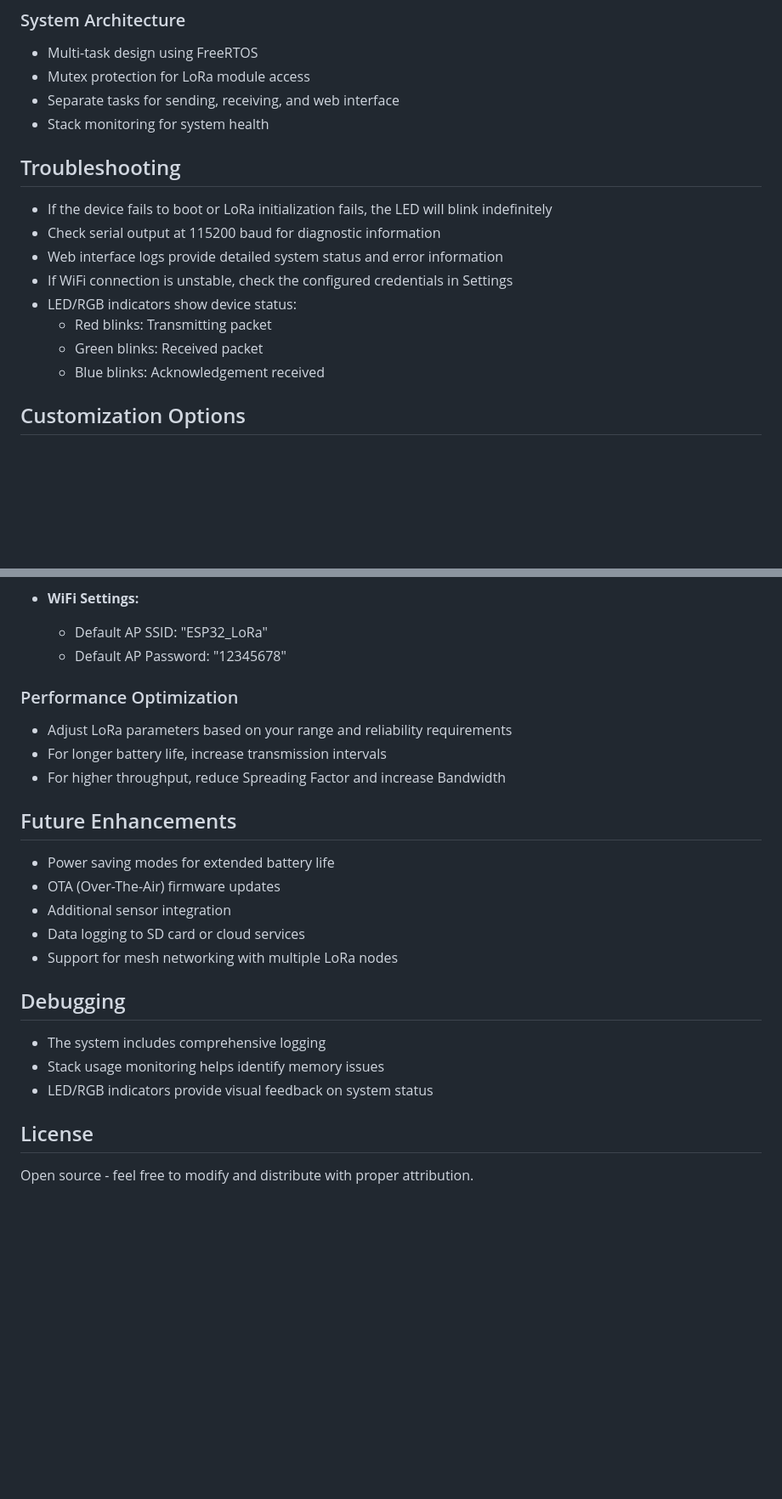
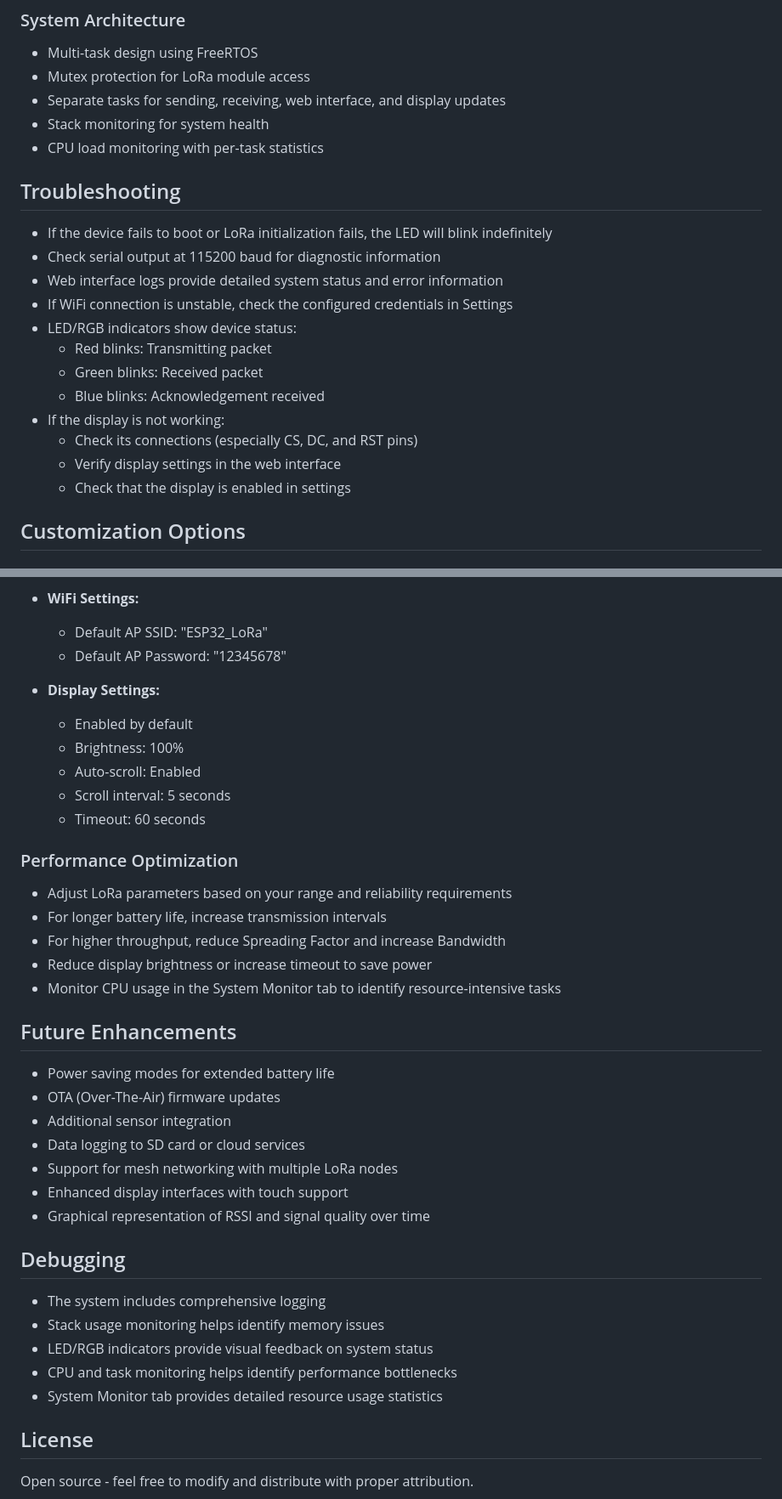
Before and after one commit to vpuhoff/lora-esp32, a Markdown page: readme.md, 2 parts joined by grey strips. Shown: that part at 85% size. Drawn GitHub-style; blank space fills up the shorter version.

```diff
--- a/readme.md
+++ b/readme.md
@@ -129,8 +189,9 @@ The system implements a simple packet exchange protocol:
 ### System Architecture
 - Multi-task design using FreeRTOS
 - Mutex protection for LoRa module access
-- Separate tasks for sending, receiving, and web interface
+- Separate tasks for sending, receiving, web interface, and display updates
 - Stack monitoring for system health
+- CPU load monitoring with per-task statistics
 
 ## Troubleshooting
 
@@ -142,6 +203,10 @@ The system implements a simple packet exchange protocol:
   - Red blinks: Transmitting packet
   - Green blinks: Received packet
   - Blue blinks: Acknowledgement received
+- If the display is not working:
+  - Check its connections (especially CS, DC, and RST pins)
+  - Verify display settings in the web interface
+  - Check that the display is enabled in settings
 
 ## Customization Options
 
@@ -158,10 +223,19 @@ The system implements a simple packet exchange protocol:
   - Default AP SSID: "ESP32_LoRa"
   - Default AP Password: "12345678"
 
+- **Display Settings:**
+  - Enabled by default
+  - Brightness: 100%
+  - Auto-scroll: Enabled
+  - Scroll interval: 5 seconds
+  - Timeout: 60 seconds
+
 ### Performance Optimization
 - Adjust LoRa parameters based on your range and reliability requirements
 - For longer battery life, increase transmission intervals
 - For higher throughput, reduce Spreading Factor and increase Bandwidth
+- Reduce display brightness or increase timeout to save power
+- Monitor CPU usage in the System Monitor tab to identify resource-intensive tasks
 
 ## Future Enhancements
 - Power saving modes for extended battery life
@@ -169,11 +243,15 @@ The system implements a simple packet exchange protocol:
 - Additional sensor integration
 - Data logging to SD card or cloud services
 - Support for mesh networking with multiple LoRa nodes
+- Enhanced display interfaces with touch support
+- Graphical representation of RSSI and signal quality over time
 
 ## Debugging
 - The system includes comprehensive logging
 - Stack usage monitoring helps identify memory issues
 - LED/RGB indicators provide visual feedback on system status
+- CPU and task monitoring helps identify performance bottlenecks
+- System Monitor tab provides detailed resource usage statistics
 
 ## License
 Open source - feel free to modify and distribute with proper attribution.
```
Also changed, not shown: other parts of readme.md (+61 -1 lines).
